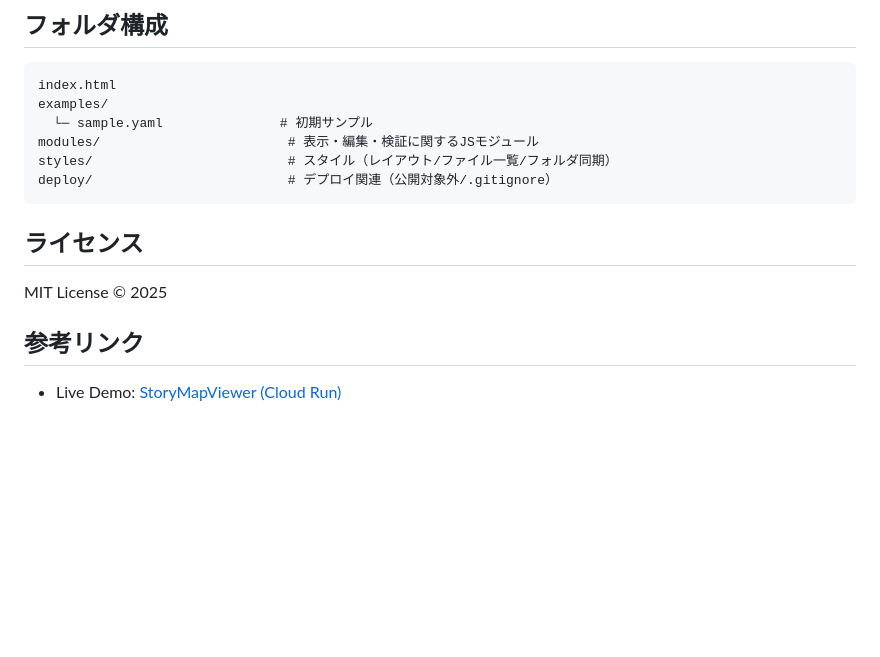
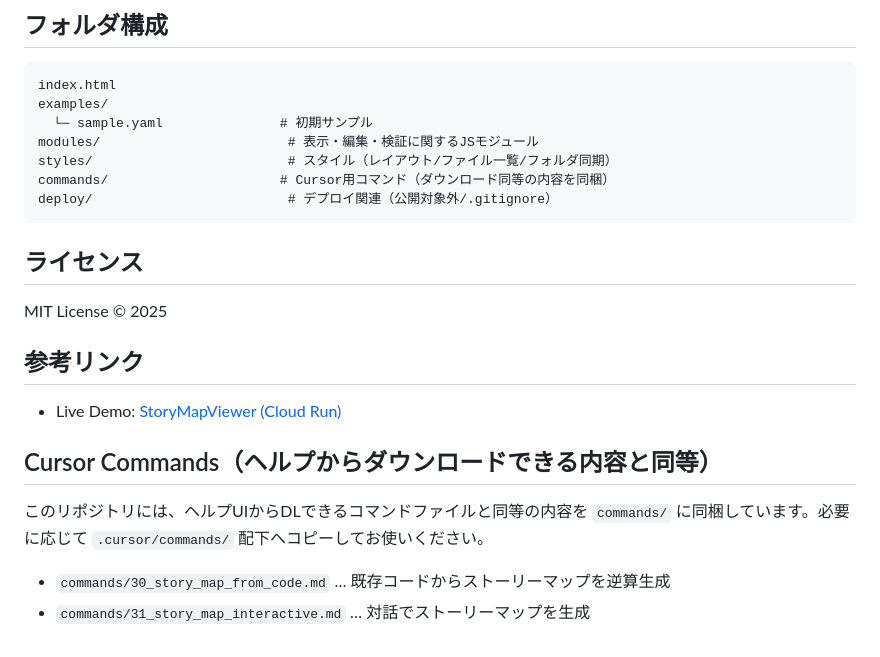
Before and after one commit to livyn-inc/story_map_viewer, a Markdown page: README.md, the part around the change. GitHub-like rendering; blank space fills up the shorter version.

Commit message:
docs: add commands/ with Cursor command files and document in README

````diff
--- a/README.md
+++ b/README.md
@@ -109,6 +109,7 @@ examples/
   └─ sample.yaml               # 初期サンプル
 modules/                        # 表示・編集・検証に関するJSモジュール
 styles/                         # スタイル（レイアウト/ファイル一覧/フォルダ同期）
+commands/                      # Cursor用コマンド（ダウンロード同等の内容を同梱）
 deploy/                         # デプロイ関連（公開対象外/.gitignore）
 ```
 
@@ -117,3 +118,9 @@ MIT License © 2025
 
 ## 参考リンク
 - Live Demo: [StoryMapViewer (Cloud Run)](https://story-map-viewer-663564722264.asia-northeast1.run.app/)
+
+## Cursor Commands（ヘルプからダウンロードできる内容と同等）
+このリポジトリには、ヘルプUIからDLできるコマンドファイルと同等の内容を `commands/` に同梱しています。必要に応じて `.cursor/commands/` 配下へコピーしてお使いください。
+
+- `commands/30_story_map_from_code.md` … 既存コードからストーリーマップを逆算生成
+- `commands/31_story_map_interactive.md` … 対話でストーリーマップを生成
````
Also changed, not shown: commands/30_story_map_from_code.md (added, +94 -0 lines), commands/31_story_map_interactive.md (added, +75 -0 lines).
